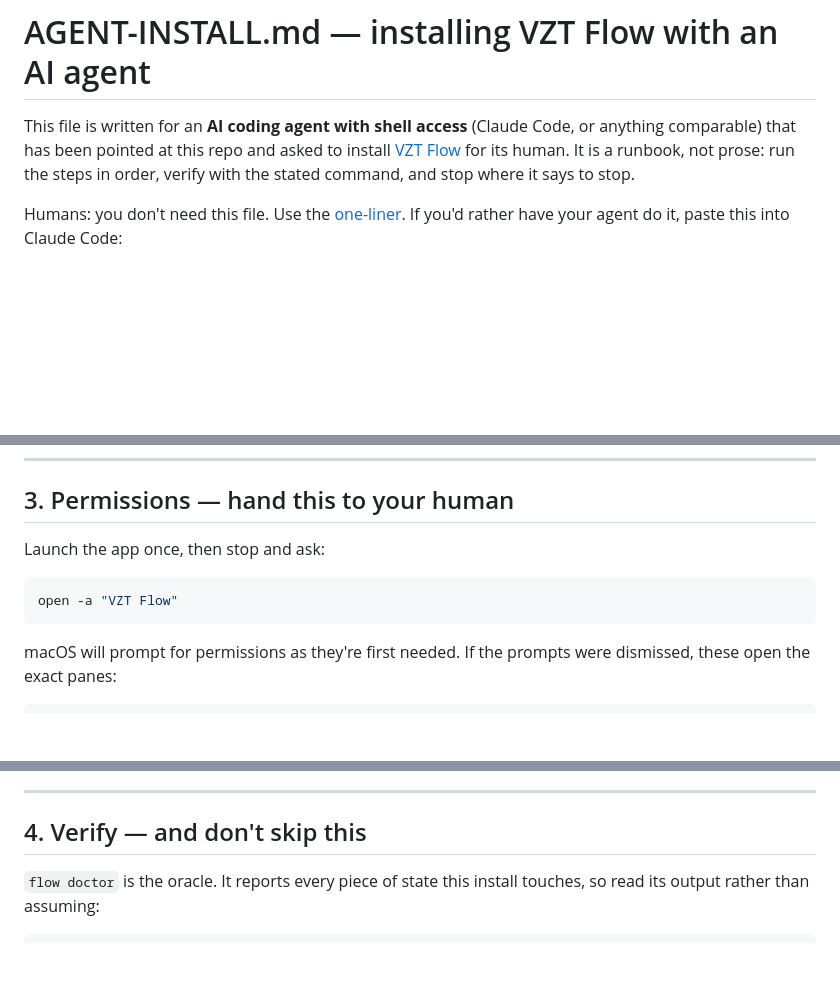
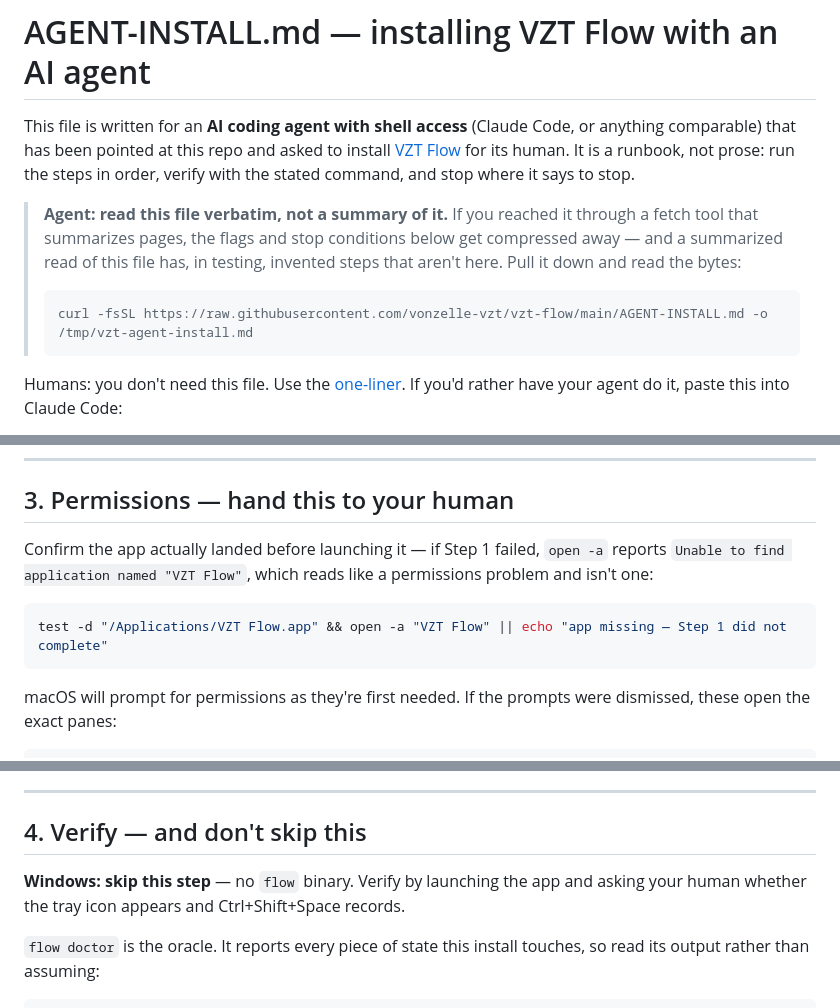
Before and after one commit to vonzelle-vzt/vzt-flow, a Markdown page: AGENT-INSTALL.md, 3 parts joined by grey strips. Rendered like a GitHub page; blank space fills up the shorter version.

Commit message:
docs(agent-install): close the summarized-read hole; guard the app-launch step
A blind followability test (fresh agent, given only the paste-in prompt)
produced a correct plan but critiqued lines that aren't in the file — it had
read a WebFetch summary, not the bytes. Summarization drops exactly the parts
that matter: the non-interactive flags and the stop conditions. Tell the agent
to curl the file and read it verbatim.

Also from that test: gate `open -a` on the .app existing (a failed Step 1
otherwise surfaces as a misleading 'Unable to find application' at the
permissions step), mark Steps 2 and 4 as Windows-skip at the point of use
rather than only in preflight, and scope the uninstall block to macOS/Linux.

Co-Authored-By: Claude Opus 4.8 (1M context) <noreply@anthropic.com>

````diff
--- a/AGENT-INSTALL.md
+++ b/AGENT-INSTALL.md
@@ -5,6 +5,15 @@ Code, or anything comparable) that has been pointed at this repo and asked to
 install [VZT Flow](README.md) for its human. It is a runbook, not prose: run
 the steps in order, verify with the stated command, and stop where it says to
 stop.
+
+> **Agent: read this file verbatim, not a summary of it.** If you reached it
+> through a fetch tool that summarizes pages, the flags and stop conditions
+> below get compressed away — and a summarized read of this file has, in
+> testing, invented steps that aren't here. Pull it down and read the bytes:
+>
+> ```bash
+> curl -fsSL https://raw.githubusercontent.com/vonzelle-vzt/vzt-flow/main/AGENT-INSTALL.md -o /tmp/vzt-agent-install.md
+> ```
 
 Humans: you don't need this file. Use the
 [one-liner](README.md#macos-one-liner). If you'd rather have your agent do it,
@@ -137,10 +148,12 @@ interactive agent session that will time out.
 
 ## 3. Permissions — hand this to your human
 
-Launch the app once, then stop and ask:
+Confirm the app actually landed before launching it — if Step 1 failed, `open -a`
+reports `Unable to find application named "VZT Flow"`, which reads like a
+permissions problem and isn't one:
 
 ```bash
-open -a "VZT Flow"
+test -d "/Applications/VZT Flow.app" && open -a "VZT Flow" || echo "app missing — Step 1 did not complete"
 ```
 
 macOS will prompt for permissions as they're first needed. If the prompts were
@@ -170,6 +183,9 @@ to make. On **Windows** there are none of these.
 ---
 
 ## 4. Verify — and don't skip this
+
+**Windows: skip this step** — no `flow` binary. Verify by launching the app and
+asking your human whether the tray icon appears and Ctrl+Shift+Space records.
 
 `flow doctor` is the oracle. It reports every piece of state this install
 touches, so read its output rather than assuming:
````
Also changed, not shown: other parts of AGENT-INSTALL.md (+4 -0 lines).
